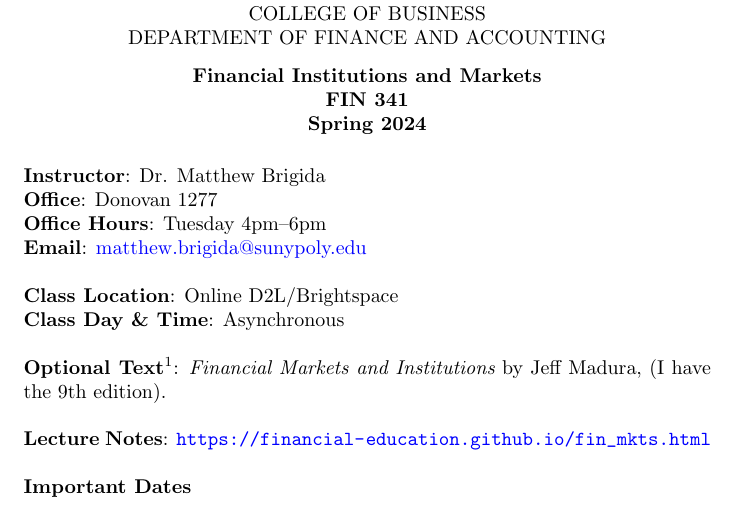
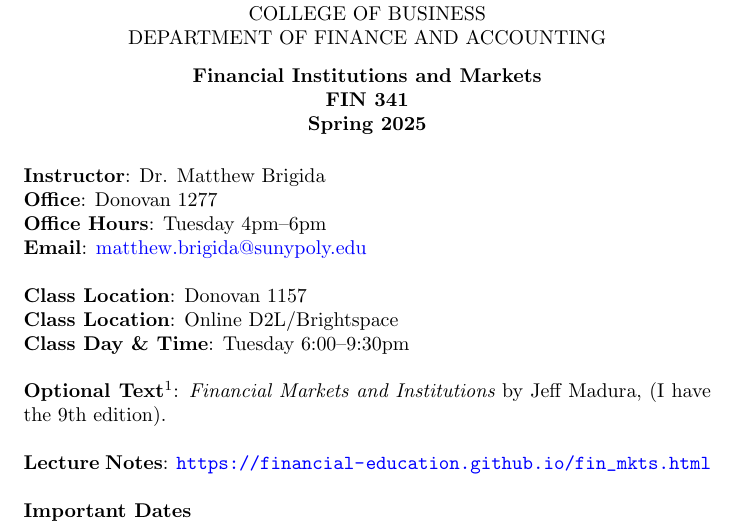
Before and after one commit to Matt-Brigida/fin_341_syllabus, a LaTeX document (fin_341_syllabus.tex): part of page 1 of 4, cut so that both start at the same text. Compiled offline with pdfLaTeX.

Commit message:
updated class location

```diff
--- a/fin_341_syllabus.tex
+++ b/fin_341_syllabus.tex
@@ -10,7 +10,7 @@ DEPARTMENT OF FINANCE AND ACCOUNTING\\
 \vspace*{.25cm}
 {\bf Financial Institutions and Markets}\\
 {\bf FIN 341}\\
-{\bf Spring 2024}\\
+{\bf Spring 2025}\\
 \end{center}
 \vspace*{5pt}
 {\bf Instructor}: Dr. Matthew Brigida\\
@@ -18,10 +18,10 @@ DEPARTMENT OF FINANCE AND ACCOUNTING\\
 {\bf Office Hours}: Tuesday 4pm--6pm \\
 {\bf Email}: \href{mailto:matthew.brigida@sunypoly.edu}{\textcolor{blue}{matthew.brigida@sunypoly.edu}}\\
 \\
-%{\bf Class Location}:  Donovan 1107\\
+{\bf Class Location}:  Donovan 1157\\
 {\bf Class Location}:  Online D2L/Brightspace\\
-%{\bf Class Day \& Time}: Tuesday 6:00--9:30pm \\
-{\bf Class Day \& Time}: Asynchronous \\
+{\bf Class Day \& Time}: Tuesday 6:00--9:30pm \\
+% {\bf Class Day \& Time}: Asynchronous \\
 \\
   {\bf Optional Text}\footnote{though recommended}: {\it Financial Markets and Institutions} by Jeff Madura, (I have the 9th edition).\\
   \\
```
Also changed, not shown: fin_341_syllabus.pdf.
